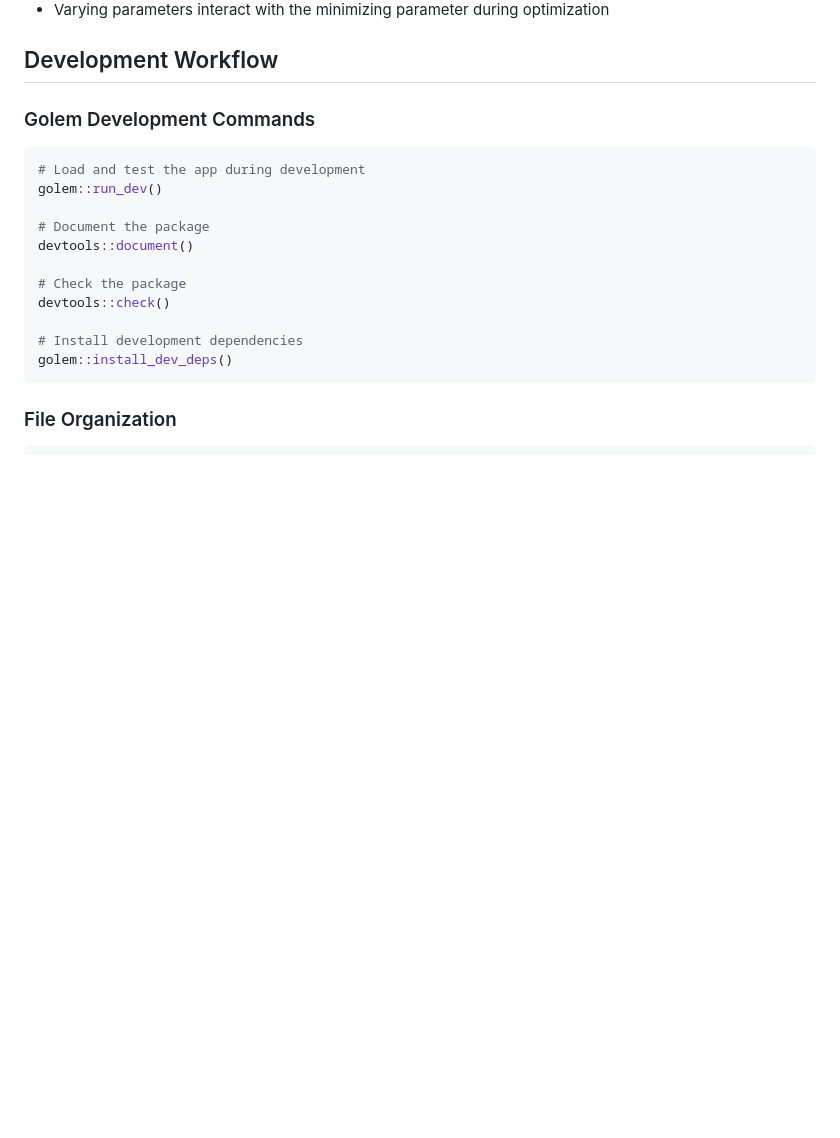
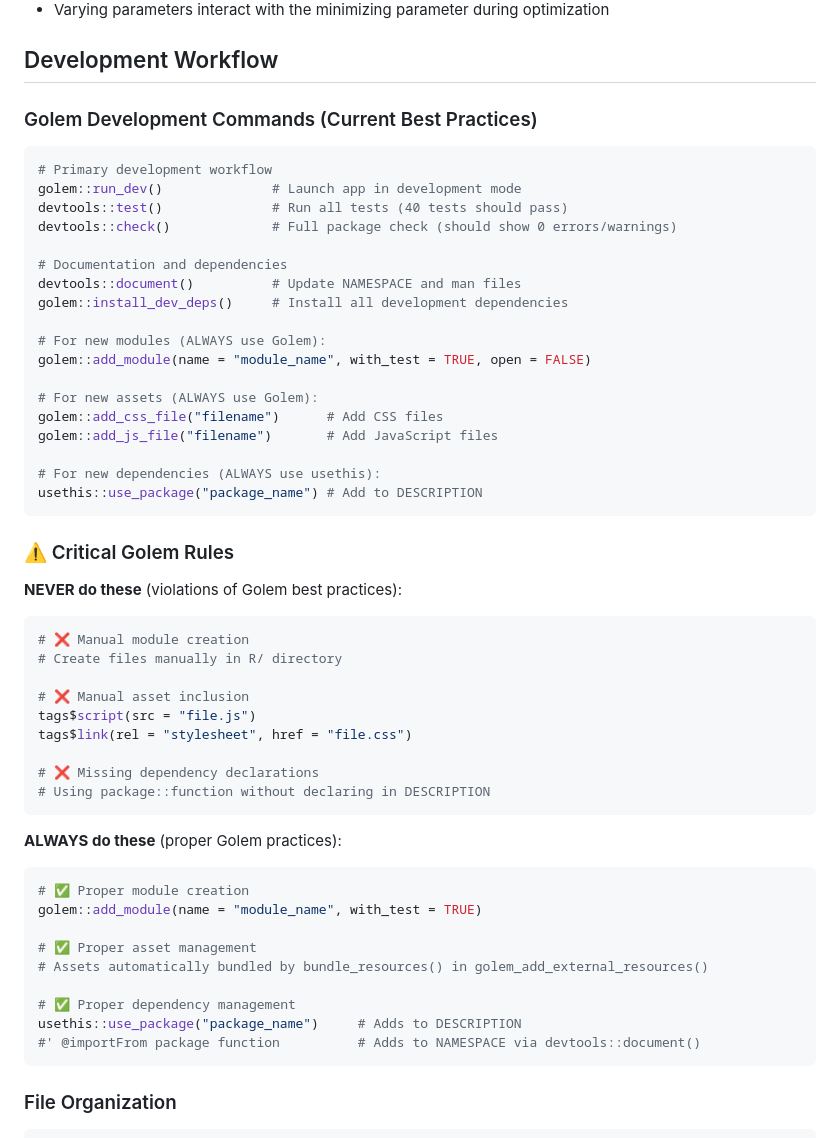
Before and after one commit to Katsevich-Lab/perturbplanApp, a Markdown page: CLAUDE.md, the part around one of its changes. GitHub-like rendering; blank space fills up the shorter version.

````diff
--- a/CLAUDE.md
+++ b/CLAUDE.md
@@ -65,20 +65,55 @@ The app follows a constraint-driven design where users specify:
 
 ## Development Workflow
 
-### Golem Development Commands
+### Golem Development Commands (Current Best Practices)
 
 ```r
-# Load and test the app during development
-golem::run_dev()
+# Primary development workflow
+golem::run_dev()              # Launch app in development mode
+devtools::test()              # Run all tests (40 tests should pass)
+devtools::check()             # Full package check (should show 0 errors/warnings)
 
-# Document the package
-devtools::document()
+# Documentation and dependencies
+devtools::document()          # Update NAMESPACE and man files
+golem::install_dev_deps()     # Install all development dependencies
 
-# Check the package
-devtools::check()
+# For new modules (ALWAYS use Golem):
+golem::add_module(name = "module_name", with_test = TRUE, open = FALSE)
 
-# Install development dependencies
-golem::install_dev_deps()
+# For new assets (ALWAYS use Golem):
+golem::add_css_file("filename")      # Add CSS files
+golem::add_js_file("filename")       # Add JavaScript files
+
+# For new dependencies (ALWAYS use usethis):
+usethis::use_package("package_name") # Add to DESCRIPTION
+```
+
+### ⚠️ Critical Golem Rules
+
+**NEVER do these** (violations of Golem best practices):
+```r
+# ❌ Manual module creation
+# Create files manually in R/ directory
+
+# ❌ Manual asset inclusion
+tags$script(src = "file.js")
+tags$link(rel = "stylesheet", href = "file.css")
+
+# ❌ Missing dependency declarations
+# Using package::function without declaring in DESCRIPTION
+```
+
+**ALWAYS do these** (proper Golem practices):
+```r
+# ✅ Proper module creation
+golem::add_module(name = "module_name", with_test = TRUE)
+
+# ✅ Proper asset management
+# Assets automatically bundled by bundle_resources() in golem_add_external_resources()
+
+# ✅ Proper dependency management
+usethis::use_package("package_name")     # Adds to DESCRIPTION
+#' @importFrom package function          # Adds to NAMESPACE via devtools::document()
 ```
 
 ### File Organization
````
Also changed, not shown: other parts of CLAUDE.md (+102 -17 lines).
